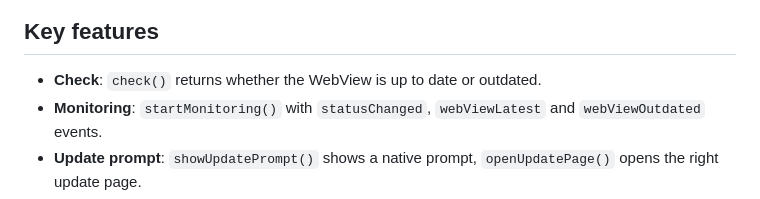
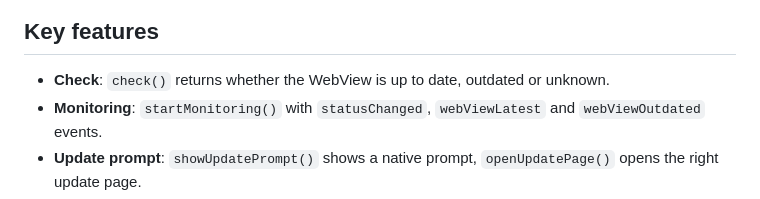
Before and after one commit to Cap-go/capacitor-webview-version-checker, a Markdown page: README.md, the part around the change. GitHub-like rendering.

Commit message:
docs: README accuracy fixes from CodeRabbit review (#18)

```diff
--- a/README.md
+++ b/README.md
@@ -17,7 +17,7 @@ Detect outdated WebView engines in your Capacitor app and prompt users to update
 
 ## Key features
 
-- **Check**: `check()` returns whether the WebView is up to date or outdated.
+- **Check**: `check()` returns whether the WebView is up to date, outdated or unknown.
 - **Monitoring**: `startMonitoring()` with `statusChanged`, `webViewLatest` and `webViewOutdated` events.
 - **Update prompt**: `showUpdatePrompt()` shows a native prompt, `openUpdatePage()` opens the right update page.
 - **Policies**: minimum version rules, with `latestVersion` for an explicit target.
```
